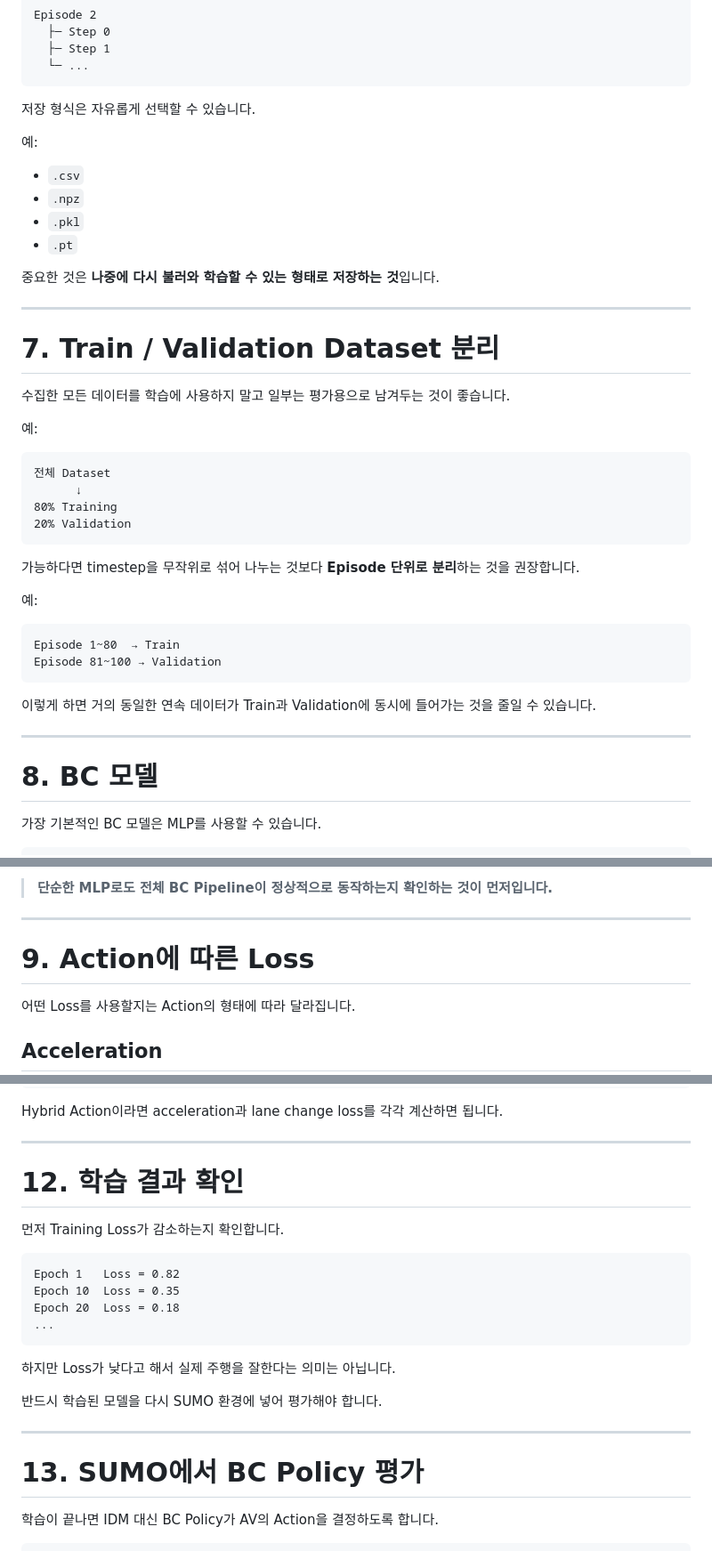
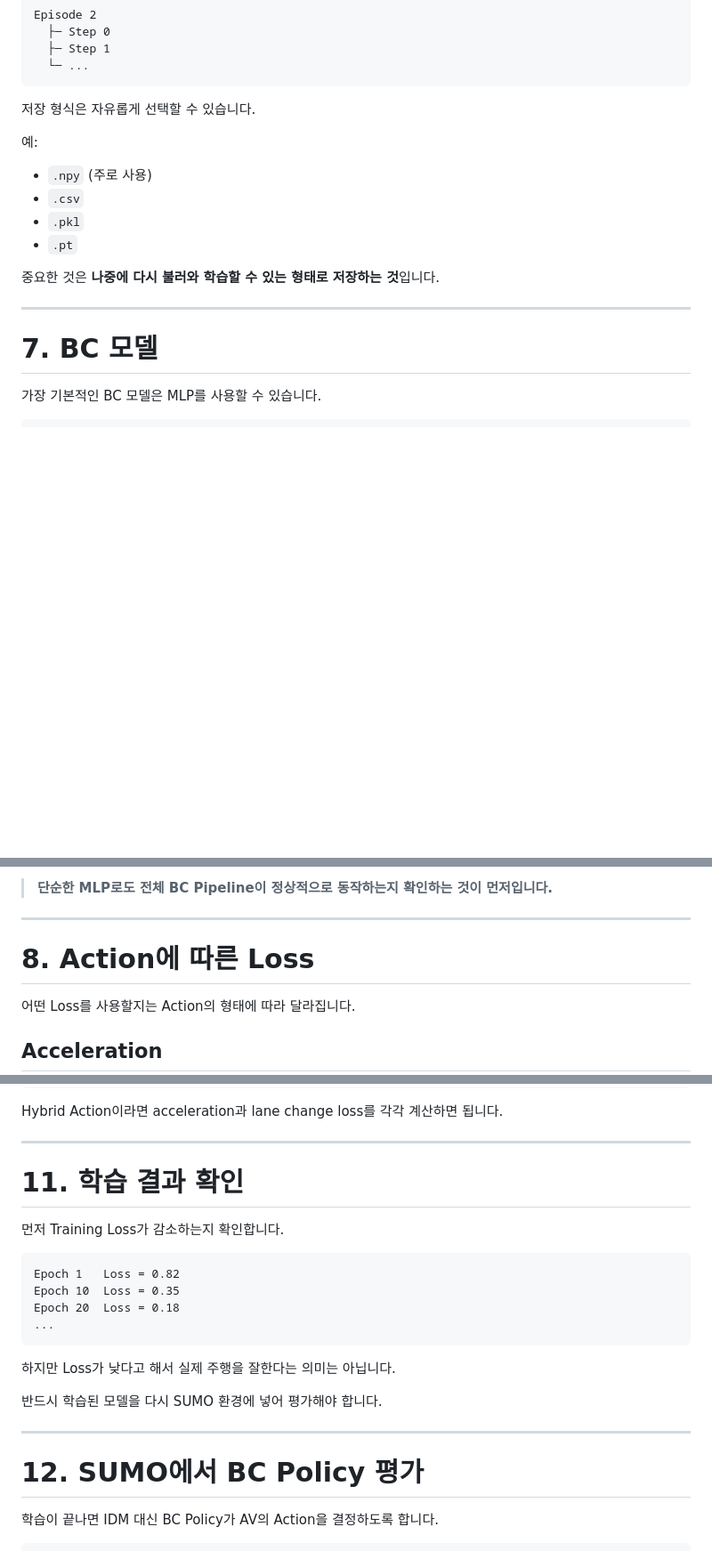
Before and after one commit to kiisophii/sumo-yeongdong-bukwon-av, a Markdown page: project_materials/3_Model_Training_BC.md, 3 parts joined by grey strips. Shown at 89% size. Drawn GitHub-style; blank space fills up the shorter version.

````diff
--- a/project_materials/3_Model_Training_BC.md
+++ b/project_materials/3_Model_Training_BC.md
@@ -222,8 +222,8 @@ Episode 2
 
 예:
 
+- `.npy` (주로 사용)
 - `.csv`
-- `.npz`
 - `.pkl`
 - `.pt`
 
@@ -231,33 +231,7 @@ Episode 2
 
 ---
 
-# 7. Train / Validation Dataset 분리
-
-수집한 모든 데이터를 학습에 사용하지 말고 일부는 평가용으로 남겨두는 것이 좋습니다.
-
-예:
-
-```text
-전체 Dataset
-      ↓
-80% Training
-20% Validation
-```
-
-가능하다면 timestep을 무작위로 섞어 나누는 것보다 **Episode 단위로 분리**하는 것을 권장합니다.
-
-예:
-
-```text
-Episode 1~80  → Train
-Episode 81~100 → Validation
-```
-
-이렇게 하면 거의 동일한 연속 데이터가 Train과 Validation에 동시에 들어가는 것을 줄일 수 있습니다.
-
----
-
-# 8. BC 모델
+# 7. BC 모델
 
 가장 기본적인 BC 모델은 MLP를 사용할 수 있습니다.
 
@@ -294,7 +268,7 @@ class BCPolicy(nn.Module):
 
 ---
 
-# 9. Action에 따른 Loss
+# 8. Action에 따른 Loss
 
 어떤 Loss를 사용할지는 Action의 형태에 따라 달라집니다.
 
@@ -429,7 +403,7 @@ Hybrid Action이라면 acceleration과 lane change loss를 각각 계산하면
 
 ---
 
-# 12. 학습 결과 확인
+# 11. 학습 결과 확인
 
 먼저 Training Loss가 감소하는지 확인합니다.
 
@@ -446,7 +420,7 @@ Epoch 20  Loss = 0.18
 
 ---
 
-# 13. SUMO에서 BC Policy 평가
+# 12. SUMO에서 BC Policy 평가
 
 학습이 끝나면 IDM 대신 BC Policy가 AV의 Action을 결정하도록 합니다.
 
````
Also changed, not shown: other parts of project_materials/3_Model_Training_BC.md (+6 -84 lines).
